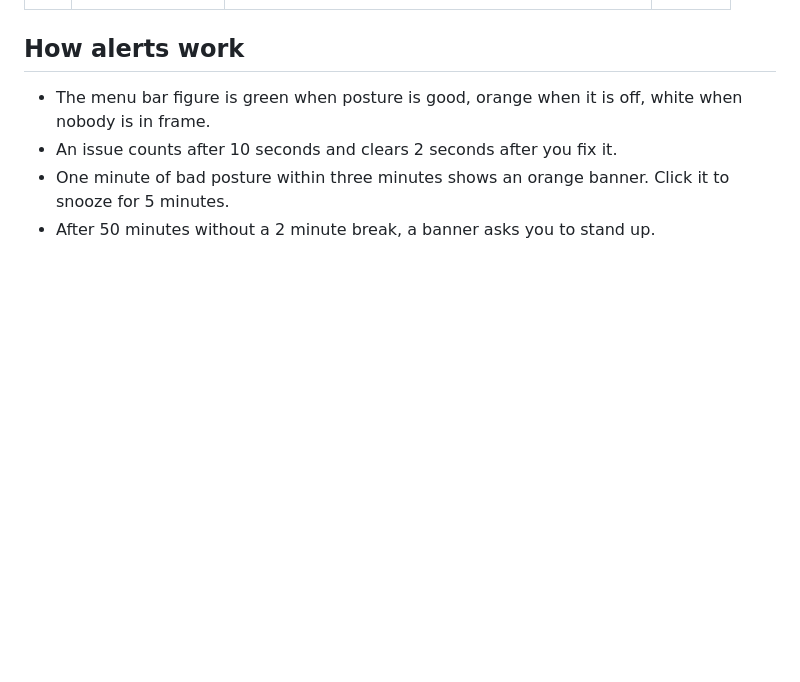
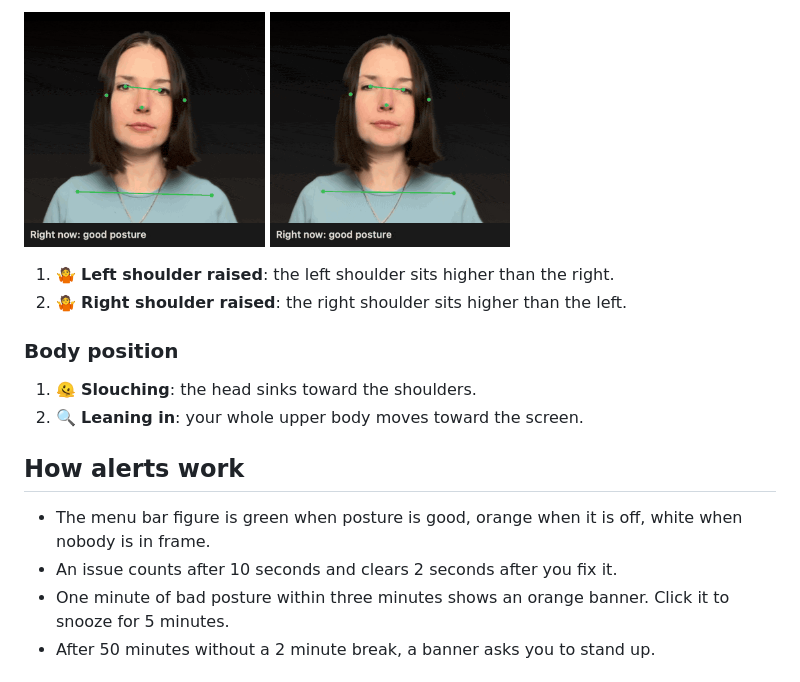
Before and after one commit to veelenga/mantis-shrimp, a Markdown page: README.md, the part around one of its changes. GitHub-like rendering; pictures changed too: docs/demos/shoulder-raised-left.gif (added), docs/demos/shoulder-raised-right.gif (added); blank space fills up the shorter version.

Commit message:
docs: show posture demos in the README (#2)
* docs: show posture demos in the README

* docs: shrink the demo GIFs

```diff
--- a/README.md
+++ b/README.md
@@ -23,3 +30,15 @@ Measured against your own calibrated baseline. Distance to the camera does not m
+<p>
+  <img src="docs/demos/shoulder-raised-left.gif" width="32%" alt="Left shoulder raised">
+  <img src="docs/demos/shoulder-raised-right.gif" width="32%" alt="Right shoulder raised">
+</p>
+
+1. 🤷 **Left shoulder raised**: the left shoulder sits higher than the right.
+2. 🤷 **Right shoulder raised**: the right shoulder sits higher than the left.
+
+### Body position
+
+1. 🫠 **Slouching**: the head sinks toward the shoulders.
+2. 🔍 **Leaning in**: your whole upper body moves toward the screen.
 
 ## How alerts work
 
```
Also changed, not shown: other parts of README.md (+14 -7 lines), docs/demos/head-forward.gif (added), docs/demos/head-tilted-left.gif (added), docs/demos/head-tilted-right.gif (added), 1 other file.
